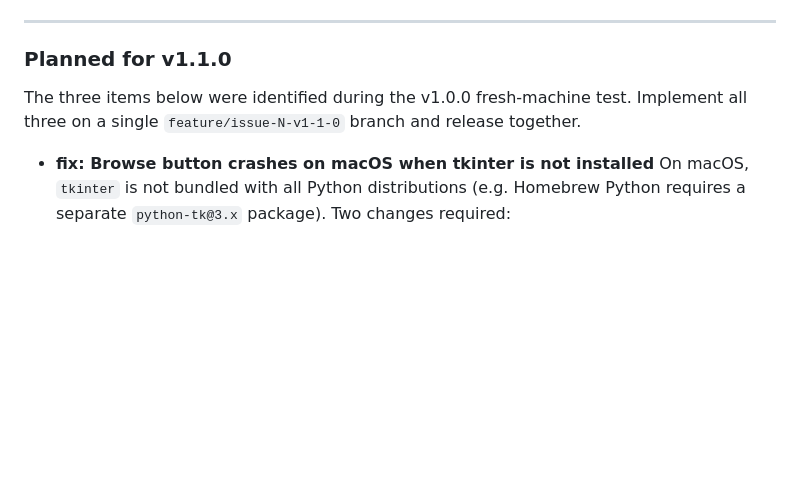
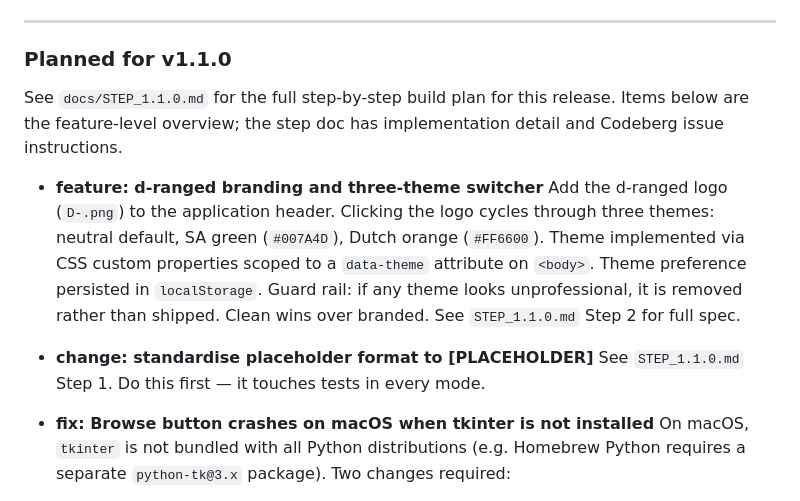
Before and after one commit to d-ranged/d-tach, a Markdown page: docs/STEP_GUIDE.md, the part around the change. Drawn GitHub-style; blank space fills up the shorter version.

Commit message:
Update to 1.1.0 update plan

```diff
--- a/docs/STEP_GUIDE.md
+++ b/docs/STEP_GUIDE.md
@@ -667,8 +667,20 @@ community can see the roadmap and self-assign work.
 
 ### Planned for v1.1.0
 
-The three items below were identified during the v1.0.0 fresh-machine test.
-Implement all three on a single `feature/issue-N-v1-1-0` branch and release together.
+See `docs/STEP_1.1.0.md` for the full step-by-step build plan for this release.
+Items below are the feature-level overview; the step doc has implementation detail and
+Codeberg issue instructions.
+
+- **feature: d-ranged branding and three-theme switcher**
+  Add the d-ranged logo (`D-.png`) to the application header. Clicking the logo cycles
+  through three themes: neutral default, SA green (`#007A4D`), Dutch orange (`#FF6600`).
+  Theme implemented via CSS custom properties scoped to a `data-theme` attribute on
+  `<body>`. Theme preference persisted in `localStorage`. Guard rail: if any theme looks
+  unprofessional, it is removed rather than shipped. Clean wins over branded.
+  See `STEP_1.1.0.md` Step 2 for full spec.
+
+- **change: standardise placeholder format to [PLACEHOLDER]**
+  See `STEP_1.1.0.md` Step 1. Do this first — it touches tests in every mode.
 
 - **fix: Browse button crashes on macOS when tkinter is not installed**
   On macOS, `tkinter` is not bundled with all Python distributions (e.g. Homebrew Python
```
Also changed, not shown: docs/STEP_1.1.0.md (added, +210 -0 lines).
